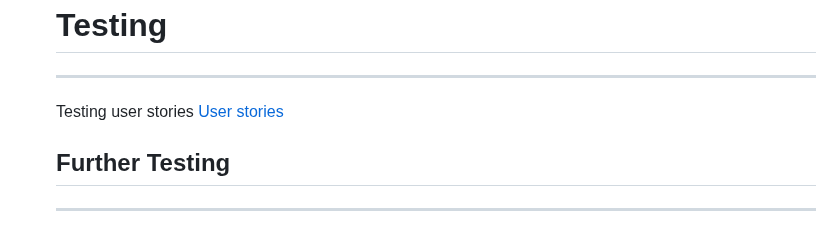
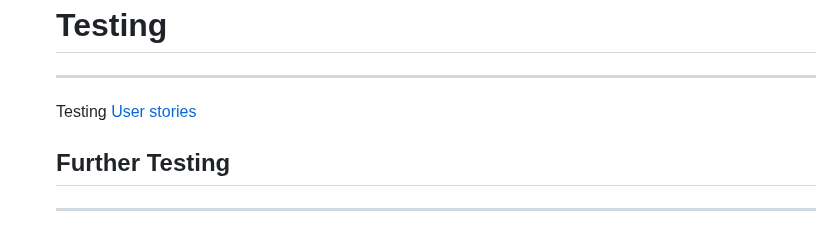
Before and after one commit to Aansteydev/Milestone-Project-1-oni-neko-gamer, a Markdown page: README.md, the part around the change. GitHub-like rendering.

```diff
--- a/README.md
+++ b/README.md
@@ -201,7 +201,7 @@ The use of CAPTCHA protection will be implemented in the future to prevent bot a
 
   # __Testing__
   ---
-  Testing user stories [User stories](https://www.dropbox.com/scl/fi/rms44etl1h5hla4b0csbz/Milestone-Project-1-User-stories.pdf?rlkey=9fndp1ytfjz7ayzglssi3ampy&dl=0)
+  Testing [User stories](https://www.dropbox.com/scl/fi/rms44etl1h5hla4b0csbz/Milestone-Project-1-User-stories.pdf?rlkey=9fndp1ytfjz7ayzglssi3ampy&dl=0)
   ## __Further Testing__
   ---
   - The project was tested through Google Chrome using the built in Develeper tools function to test the sites compatability on different devices with varying screen sizes succesfully.
```
